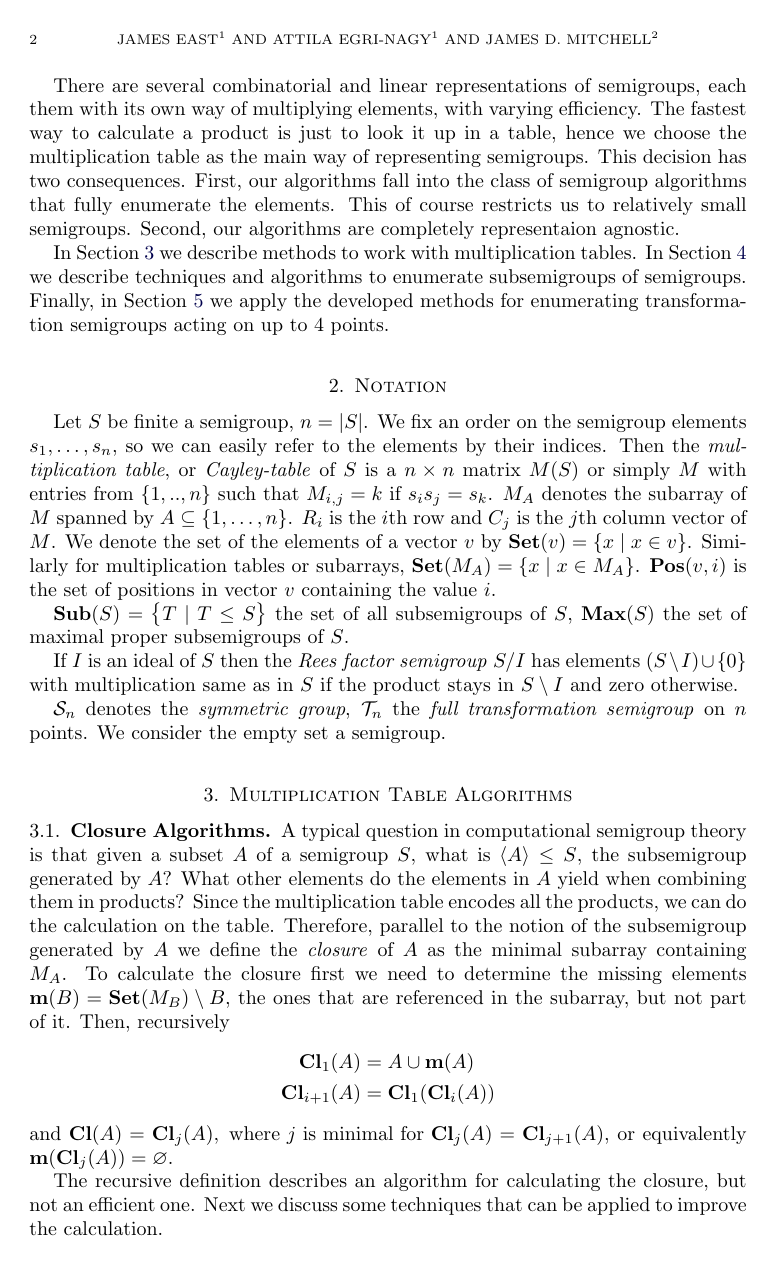
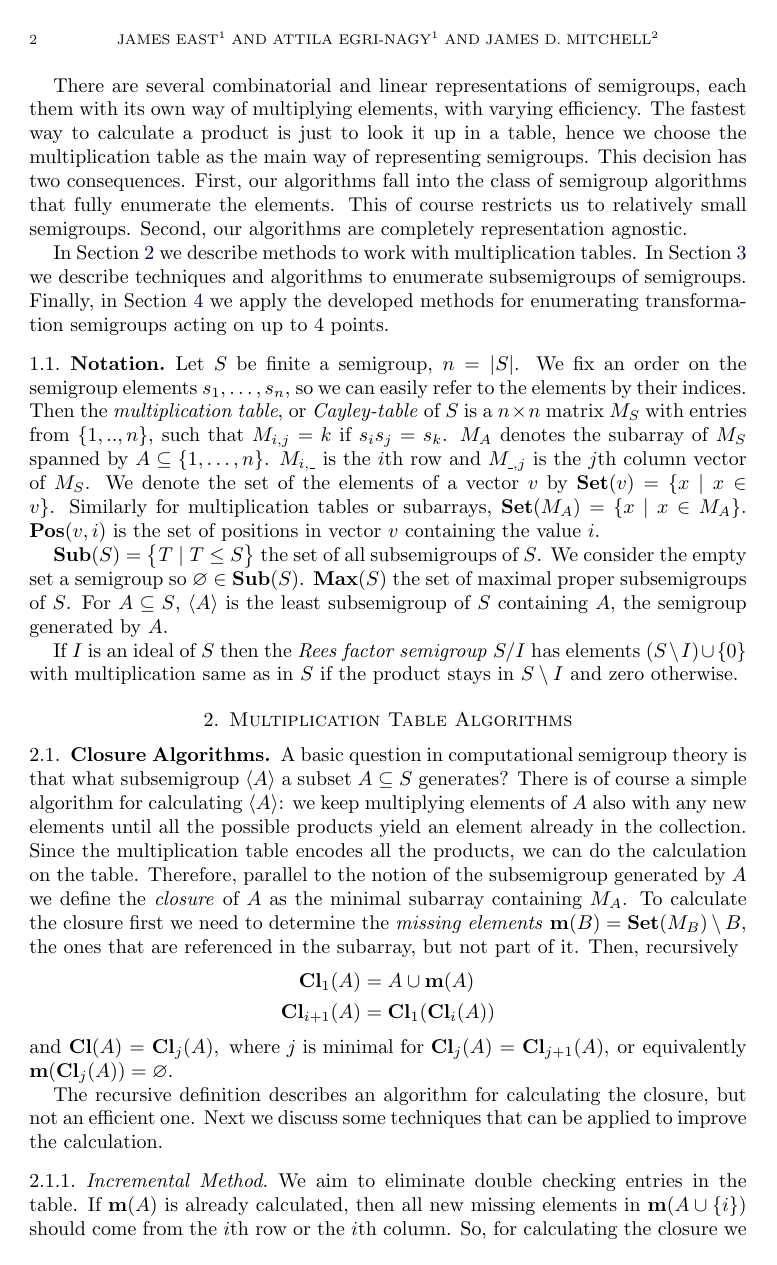
Before and after one commit to gap-packages/subsemi, a LaTeX paper (paper/subsemi.tex): page 2 of 10. Compiled offline with pdfLaTeX.

Commit message:
changing notation for column and row vectors, bit of rearranging

```diff
--- a/paper/subsemi.tex
+++ b/paper/subsemi.tex
@@ -82,40 +82,41 @@ There are several combinatorial and linear representations of semigroups, each t
 The fastest way to calculate a product is just to look it up in a table, hence we choose the multiplication table as the main way of representing semigroups.
 This decision has two consequences.
 First, our algorithms fall into the class of semigroup algorithms that fully enumerate the elements. This of course  restricts us to relatively small semigroups.
-Second, our algorithms are completely representaion agnostic.
+Second, our algorithms are completely representation agnostic.
+
 
 In Section \ref{sec:multab} we describe methods to work with multiplication tables.
 In Section \ref{sec:enum} we describe techniques and algorithms to enumerate subsemigroups of semigroups.
 Finally, in Section \ref{sec:fulltranssgp} we apply the developed methods for enumerating transformation semigroups acting on up to 4 points.
-\section{Notation}
-%Let $(X,S)$ be a transformation semigroup, $n=|S|$.
+
+\subsection{Notation}
+
 Let $S$ be finite a semigroup, $n=|S|$.
 We fix an order on the semigroup elements $s_1,\ldots, s_n$, so we can easily refer to the elements by their indices.
-Then the  \emph{multiplication table}, or \emph{Cayley-table} of $S$ is a $n\times n$ matrix $M(S)$ or simply $M$ with entries from $\{1,..,n\}$ such that $M_{i,j}=k$ if $s_is_j=s_k$.
-$M_A$ denotes the subarray of $M$ spanned by $A\subseteq\{1,\ldots,n\}$.
-$R_i$ is the $i$th row and $C_j$ is the $j$th column vector of $M$.
+Then the  \emph{multiplication table}, or \emph{Cayley-table} of $S$ is a $n\times n$ matrix $M_S$ with entries from $\{1,..,n\}$, such that $M_{i,j}=k$ if $s_is_j=s_k$.
+$M_A$ denotes the subarray of $M_S$ spanned by $A\subseteq\{1,\ldots,n\}$.
+$M_{i,\_}$ is the $i$th row and $M_{\_,j}$ is the $j$th column vector of $M_S$.
 We denote the set of the elements of a vector $v$ by $\Set(v)=\{x\mid x\in v\}$.
 Similarly for multiplication tables or subarrays, $\Set(M_A)=\{x\mid x\in M_A\}$.
 $\Pos(v,i)$ is the set of positions in vector $v$ containing the value $i$.
 
-$\Sub(S)=\big\{T\mid T\leq S \big\}$ the set of all subsemigroups of $S$, $\Max(S)$ the set of maximal proper subsemigroups of $S$.
+$\Sub(S)=\big\{T\mid T\leq S \big\}$ the set of all subsemigroups of $S$.
+We consider the empty set a semigroup so $\varnothing\in\Sub(S)$.
+$\Max(S)$ the set of maximal proper subsemigroups of $S$.
+For $A\subseteq S$, $\langle A\rangle$ is the least subsemigroup of $S$ containing $A$, the semigroup generated by $A$.
 
 If $I$ is an ideal of $S$ then the \emph{Rees factor semigroup} $S/I$ has elements $(S\setminus I)\cup\{0\}$ with multiplication same as in $S$ if the product stays in $S\setminus I$ and zero otherwise.
-
-$\cS_n$ denotes the \emph{symmetric group}, $\cT_n$ the \emph{full transformation semigroup} on $n$ points.
-We consider the empty set a semigroup.
-
 \section{Multiplication Table Algorithms}
 \label{sec:multab}
 
 \subsection{Closure Algorithms}
-A typical question in computational semigroup theory is that given a subset $A$ of a semigroup $S$, what is $\langle A\rangle\leq S$,  the subsemigroup generated by $A$?
-What other elements do the elements in $A$ yield when combining them in products?
+A basic question in computational semigroup theory is that what subsemigroup $\langle A\rangle$ a subset $A\subseteq S$ generates?
+There is of course a simple algorithm for calculating $\langle A\rangle$: we keep multiplying elements of $A$ also with any new elements until all the possible products yield an element already in the collection.
 Since the multiplication table encodes all the products, we can do the calculation on the table.
 Therefore, parallel to the notion of the subsemigroup generated by $A$ we define the \emph{closure} of $A$ as the minimal subarray containing $M_A$.
 %and a set of elements  $A\subseteq S$, the  of $T$ by $A$ is $\langle T\cup A \rangle$.
 %In particular, when $T=\varnothing$  the closure is $\langle A\rangle$, simply  the subsemigroup the set $A$ generates.
-To calculate the closure first we need to determine the missing elements $\Miss(B)=\Set(M_B)\setminus B$, the ones that are referenced in the subarray, but not part of it.
+To calculate the closure first we need to determine the \emph{missing elements} $\Miss(B)=\Set(M_B)\setminus B$, the ones that are referenced in the subarray, but not part of it.
 Then, recursively
 \begin{align*}
 \Closure_1(A)&=A\cup\Miss(A)\\
@@ -128,5 +129,5 @@ The recursive definition describes an algorithm for calculating the closure, but
 
 \subsubsection{Incremental Method}
 We aim to eliminate double checking entries in the table.
-If $\Miss(A)$ is already calculated, then all new missing elements in $\Miss(A\cup\{i\})$ should come from the $i$th row and column.
-So, for calculating the closure we extend the subarray one-by-one, putting any new missing elements into a list of elements waiting for their inclusion.
+If $\Miss(A)$ is already calculated, then all new missing elements in $\Miss(A\cup\{i\})$ should come from the $i$th row or the $i$th column.
+So, for calculating the closure we extend the subarray one-by-one using the elements of $\Miss(A)$ and any new missing elements encountered during the recursion.
```
Also changed, not shown: paper/subsemi.tex (18 more changed lines).
